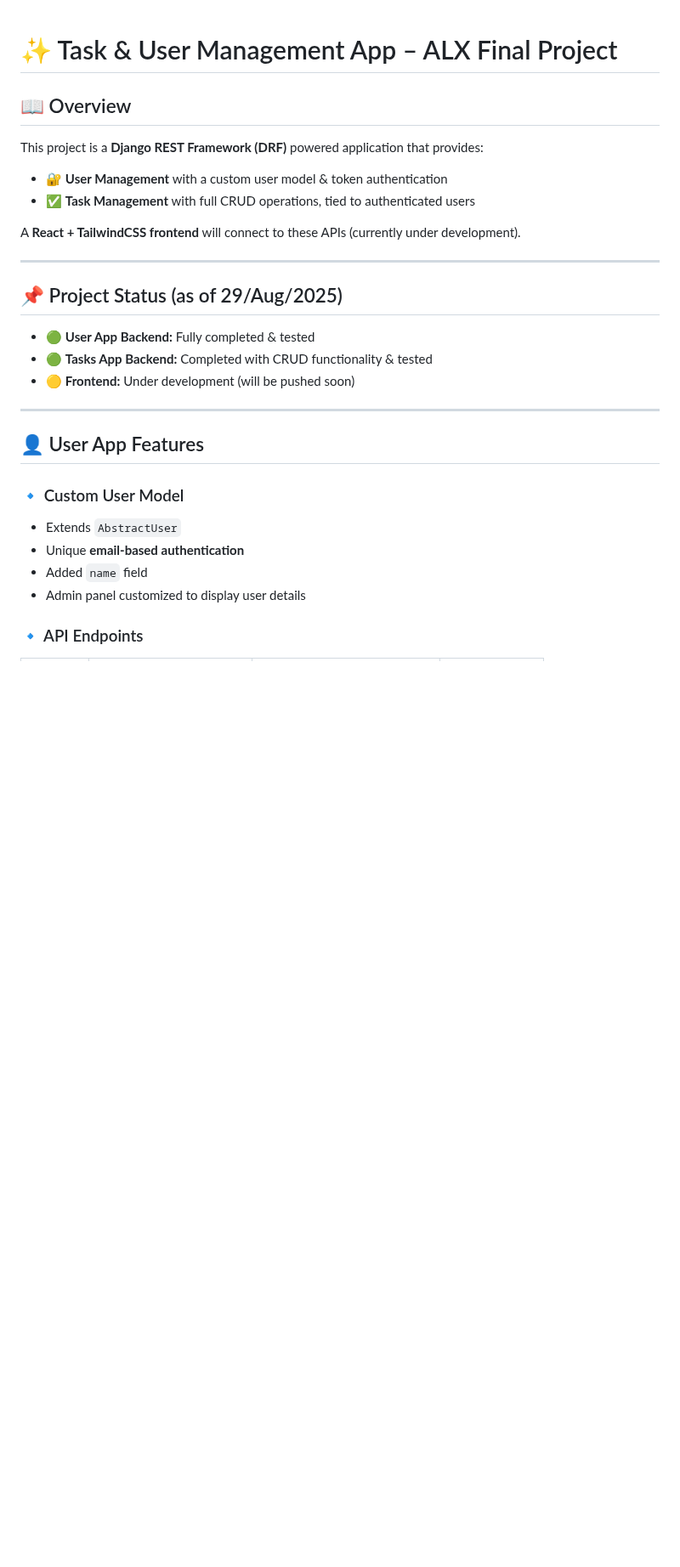
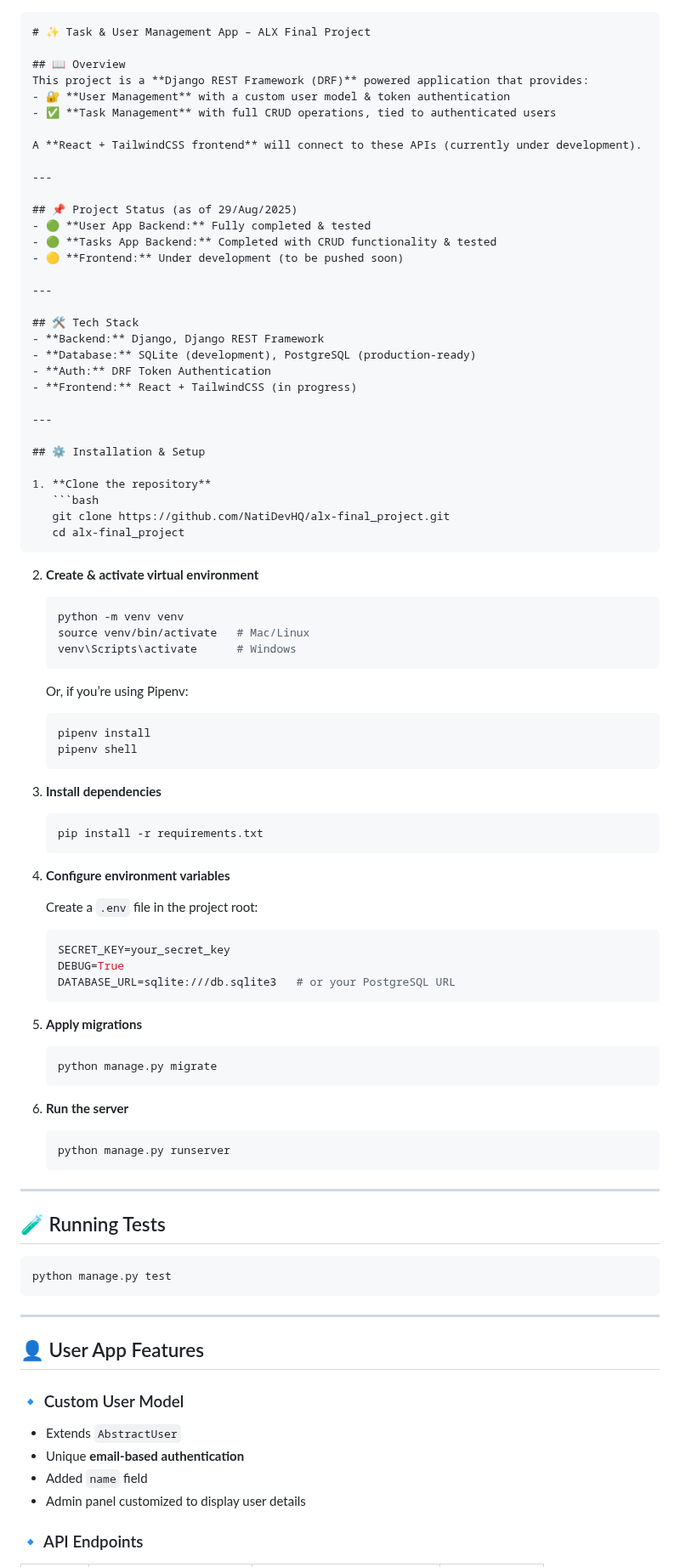
Before and after one commit to NatiDevHQ/alx-final_project, a Markdown page: README.md, the part around one of its changes. Shown at 85% size. GitHub-like rendering; blank space fills up the shorter version.

`````diff
--- a/README.md
+++ b/README.md
@@ -1,3 +1,6 @@
+
+
+````markdown
 # ✨ Task & User Management App – ALX Final Project
 
 ## 📖 Overview
@@ -12,16 +15,86 @@ A **React + TailwindCSS frontend** will connect to these APIs (currently under d
 ## 📌 Project Status (as of 29/Aug/2025)
 - 🟢 **User App Backend:** Fully completed & tested
 - 🟢 **Tasks App Backend:** Completed with CRUD functionality & tested
-- 🟡 **Frontend:** Under development (will be pushed soon)
+- 🟡 **Frontend:** Under development (to be pushed soon)
+
+---
+
+## 🛠️ Tech Stack
+- **Backend:** Django, Django REST Framework
+- **Database:** SQLite (development), PostgreSQL (production-ready)
+- **Auth:** DRF Token Authentication
+- **Frontend:** React + TailwindCSS (in progress)
+
+---
+
+## ⚙️ Installation & Setup
+
+1. **Clone the repository**
+   ```bash
+   git clone https://github.com/NatiDevHQ/alx-final_project.git
+   cd alx-final_project
+````
+
+2. **Create & activate virtual environment**
+
+   ```bash
+   python -m venv venv
+   source venv/bin/activate   # Mac/Linux
+   venv\Scripts\activate      # Windows
+   ```
+
+   Or, if you’re using Pipenv:
+
+   ```bash
+   pipenv install
+   pipenv shell
+   ```
+
+3. **Install dependencies**
+
+   ```bash
+   pip install -r requirements.txt
+   ```
+
+4. **Configure environment variables**
+
+   Create a `.env` file in the project root:
+
+   ```env
+   SECRET_KEY=your_secret_key
+   DEBUG=True
+   DATABASE_URL=sqlite:///db.sqlite3   # or your PostgreSQL URL
+   ```
+
+5. **Apply migrations**
+
+   ```bash
+   python manage.py migrate
+   ```
+
+6. **Run the server**
+
+   ```bash
+   python manage.py runserver
+   ```
+
+---
+
+## 🧪 Running Tests
+
+```bash
+python manage.py test
+```
 
 ---
 
 ## 👤 User App Features
 
 ### 🔹 Custom User Model
-- Extends `AbstractUser`
-- Unique **email-based authentication**
-- Added `name` field
-- Admin panel customized to display user details
+
+* Extends `AbstractUser`
+* Unique **email-based authentication**
+* Added `name` field
+* Admin panel customized to display user details
 
 ### 🔹 API Endpoints
`````
Also changed, not shown: other parts of README.md (+85 -23 lines).
